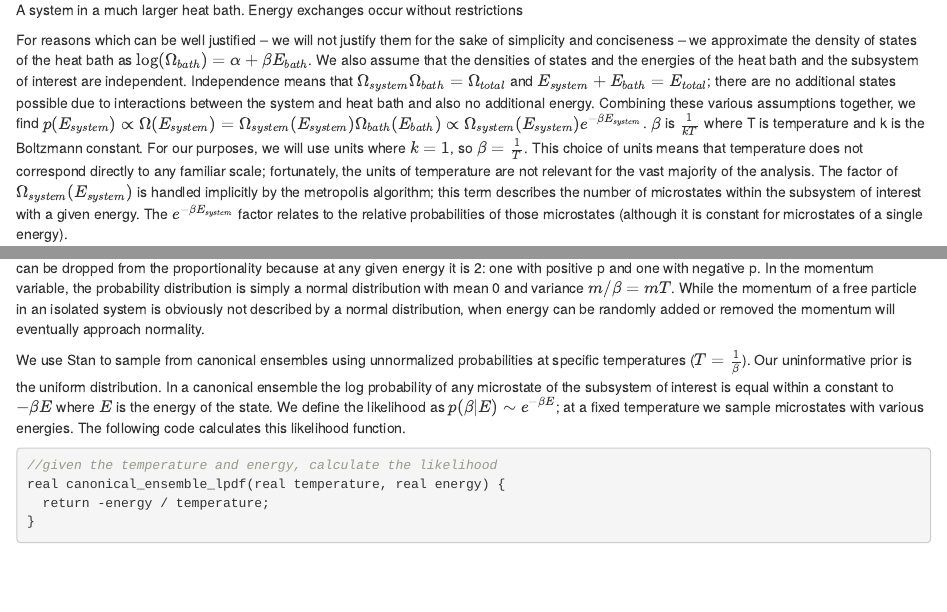
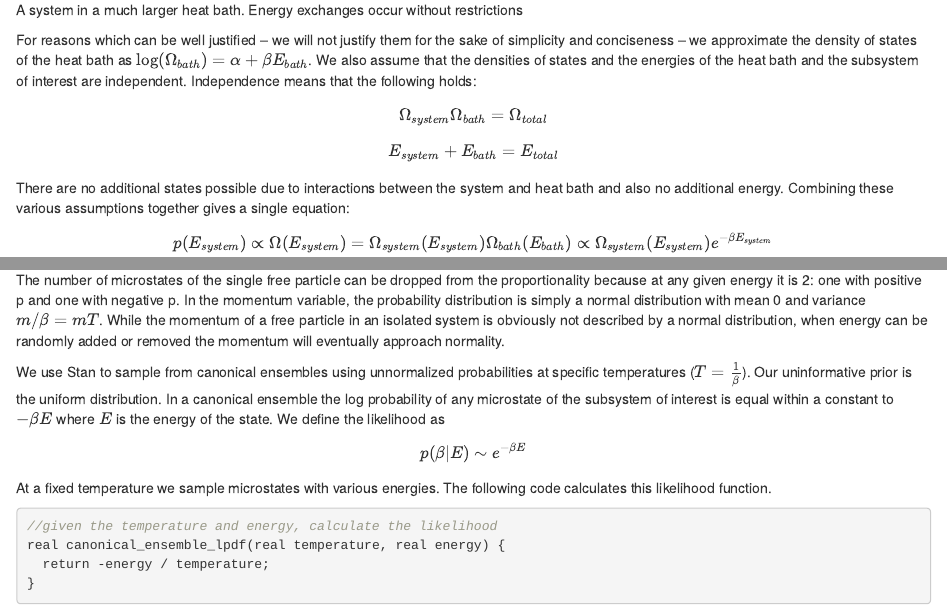
Before and after one commit to ForrestHurley/StanPhysics, an R Markdown document (Stan_Statistical_Mechanics.Rmd): the page in a window 1100 px wide, from 1620 px down, and a second part further down, joined at a grey line. The pictures show the output file Stan_Statistical_Mechanics.html that the author committed with the source, opened offline.

Commit message:
Added generated plots for slideshow and improved formatting

````diff
--- a/Stan_Statistical_Mechanics.Rmd
+++ b/Stan_Statistical_Mechanics.Rmd
@@ -3,10 +3,10 @@ title: "Simulation of Statistical Mechanical Systems using Stan"
 author: "Forrest Eli Hurley"
 date: "July 31, 2019"
 output:
-  pdf_document:
-    number_sections: true
   html_document:
     df_print: paged
+    number_sections: true
+  pdf_document:
     number_sections: true
 bibliography: physics.bib
 csl: vancouver-brackets-only-year-no-issue.csl
@@ -53,11 +53,11 @@ Much of the complexity and insightfulness of statistical mechanics appears when
 
 ![\label{fig:heat_bath}A system in a much larger heat bath. Energy exchanges occur without restrictions](Images/heat_bath.png){width=3.25in}
 
-For reasons which can be well justified -- we will not justify them for the sake of simplicity and conciseness -- we approximate the density of states of the heat bath as $\log( \Omega_{bath}) = \alpha + \beta E_{bath}$. We also assume that the densities of states and the energies of the heat bath and the subsystem of interest are independent. Independence means that $\Omega_{system}\Omega_{bath}=\Omega_{total}$ and $E_{system}+E_{bath}=E_{total}$; there are no additional states possible due to interactions between the system and heat bath and also no additional energy. Combining these various assumptions together, we find $p(E_{system}) \propto \Omega(E_{system}) = \Omega_{system}(E_{system})\Omega_{bath}(E_{bath}) \propto \Omega_{system}(E_{system})e^{-\beta E_{system}}$. $\beta$ is $\frac{1}{kT}$ where T is temperature and k is the Boltzmann constant. For our purposes, we will use units where $k=1$, so $\beta=\frac{1}{T}$. This choice of units means that temperature does not correspond directly to any familiar scale; fortunately, the units of temperature are not relevant for the vast majority of the analysis. The factor of $\Omega_{system}(E_{system})$ is handled implicitly by the metropolis algorithm; this term describes the number of microstates within the subsystem of interest with a given energy. The $e^{-\beta E_{system}}$ factor relates to the relative probabilities of those microstates (although it is constant for microstates of a single energy).
+For reasons which can be well justified -- we will not justify them for the sake of simplicity and conciseness -- we approximate the density of states of the heat bath as $\log( \Omega_{bath}) = \alpha + \beta E_{bath}$. We also assume that the densities of states and the energies of the heat bath and the subsystem of interest are independent. Independence means that the following holds: $$\Omega_{system}\Omega_{bath}=\Omega_{total}$$ $$E_{system}+E_{bath}=E_{total}$$ There are no additional states possible due to interactions between the system and heat bath and also no additional energy. Combining these various assumptions together gives a single equation: $$p(E_{system}) \propto \Omega(E_{system}) = \Omega_{system}(E_{system})\Omega_{bath}(E_{bath}) \propto \Omega_{system}(E_{system})e^{-\beta E_{system}}$$. $\beta$ is $\frac{1}{kT}$ where T is temperature and k is the Boltzmann constant. For our purposes, we will use units where $k=1$, so $\beta=\frac{1}{T}$. This choice of units means that temperature does not correspond directly to any familiar scale; fortunately, the units of temperature are not relevant for the vast majority of the analysis. The factor of $\Omega_{system}(E_{system})$ is handled implicitly by the metropolis algorithm; this term describes the number of microstates within the subsystem of interest with a given energy. The $e^{-\beta E_{system}}$ factor relates to the relative probabilities of those microstates (although it is constant for microstates of a single energy).
 
-As an application, consider the canonical ensemble describing a one dimensional space with a single free particle. As previously mentioned $E = \frac{p^2}{2m}$. By substitution we get $P(E_{particle}) \propto \Omega_{particle}(E_{particle}) e ^ {-\beta E_{particle}} \propto e ^ {-\beta \frac{p^2}{2m}}$. The number of microstates of the single free particle can be dropped from the proportionality because at any given energy it is 2: one with positive p and one with negative p. In the momentum variable, the probability distribution is simply a normal distribution with mean 0 and variance $m/\beta=mT$. While the momentum of a free particle in an isolated system is obviously not described by a normal distribution, when energy can be randomly added or removed the momentum will eventually approach normality.
+As an application, consider the canonical ensemble describing a one dimensional space with a single free particle. As previously mentioned $E = \frac{p^2}{2m}$. By substitution we get $$P(E_{particle}) \propto \Omega_{particle}(E_{particle}) e ^ {-\beta E_{particle}} \propto e ^ {-\beta \frac{p^2}{2m}}$$ The number of microstates of the single free particle can be dropped from the proportionality because at any given energy it is 2: one with positive p and one with negative p. In the momentum variable, the probability distribution is simply a normal distribution with mean 0 and variance $m/\beta=mT$. While the momentum of a free particle in an isolated system is obviously not described by a normal distribution, when energy can be randomly added or removed the momentum will eventually approach normality.
 
-We use Stan to sample from canonical ensembles using unnormalized probabilities at specific temperatures ($T=\frac1\beta$). Our uninformative prior is the uniform distribution. In a canonical ensemble the log probability of any microstate of the subsystem of interest is equal within a constant to $-\beta E$ where $E$ is the energy of the state. We define the likelihood as $p(\beta | E) \sim e^{-\beta E}$; at a fixed temperature we sample microstates with various energies. The following code calculates this likelihood function.
+We use Stan to sample from canonical ensembles using unnormalized probabilities at specific temperatures ($T=\frac1\beta$). Our uninformative prior is the uniform distribution. In a canonical ensemble the log probability of any microstate of the subsystem of interest is equal within a constant to $-\beta E$ where $E$ is the energy of the state. We define the likelihood as $$p(\beta | E) \sim e^{-\beta E}$$ At a fixed temperature we sample microstates with various energies. The following code calculates this likelihood function.
 
 ```{stan output.var="temp",eval=FALSE}
 //given the temperature and energy, calculate the likelihood
````
Also changed, not shown: Results/ESS.png (added), Results/Specific_Heat.png (added), Results/Vortex_Density.png (added), Stan_Statistical_Mechanics.html, Stan_Statistical_Mechanics.pdf.
